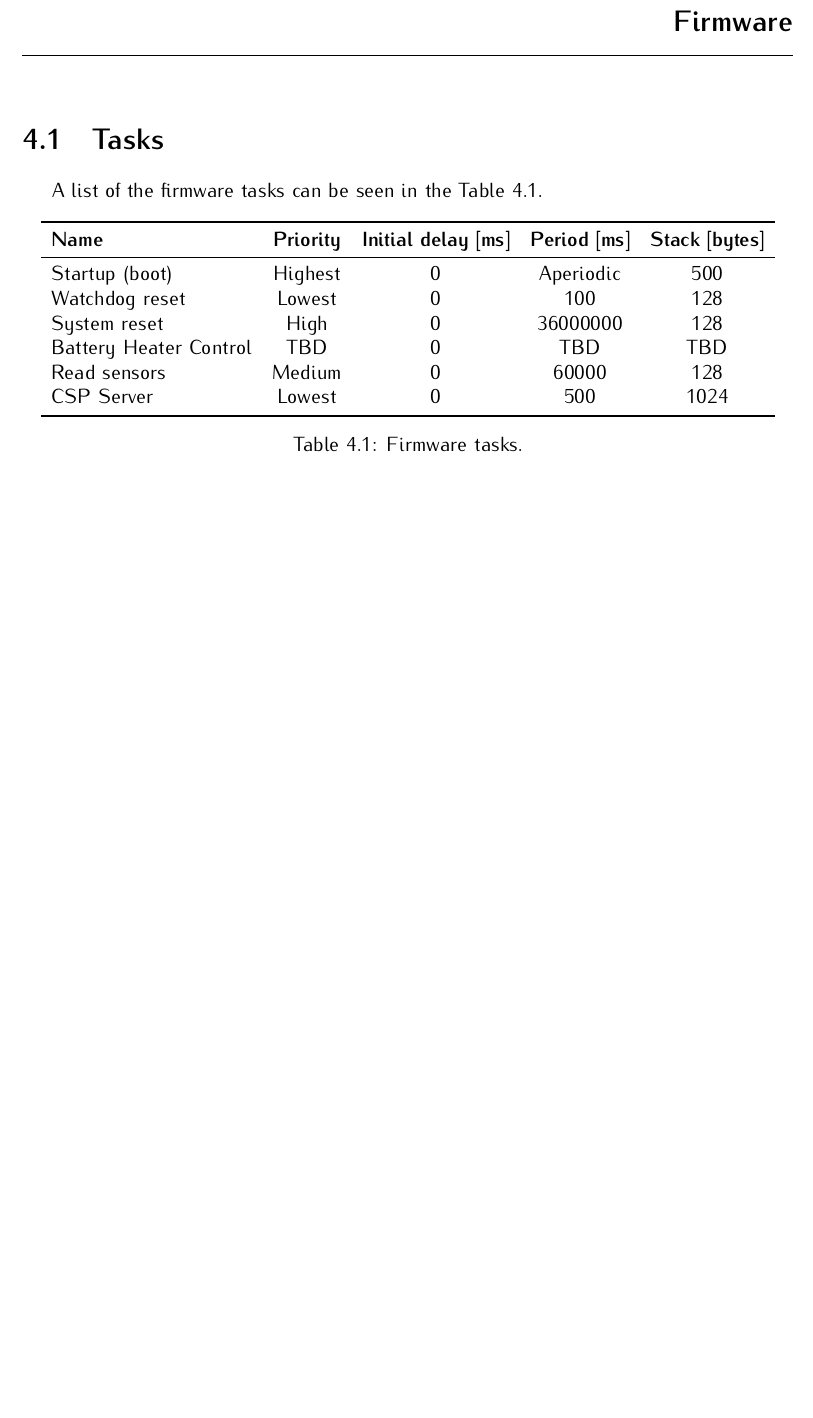
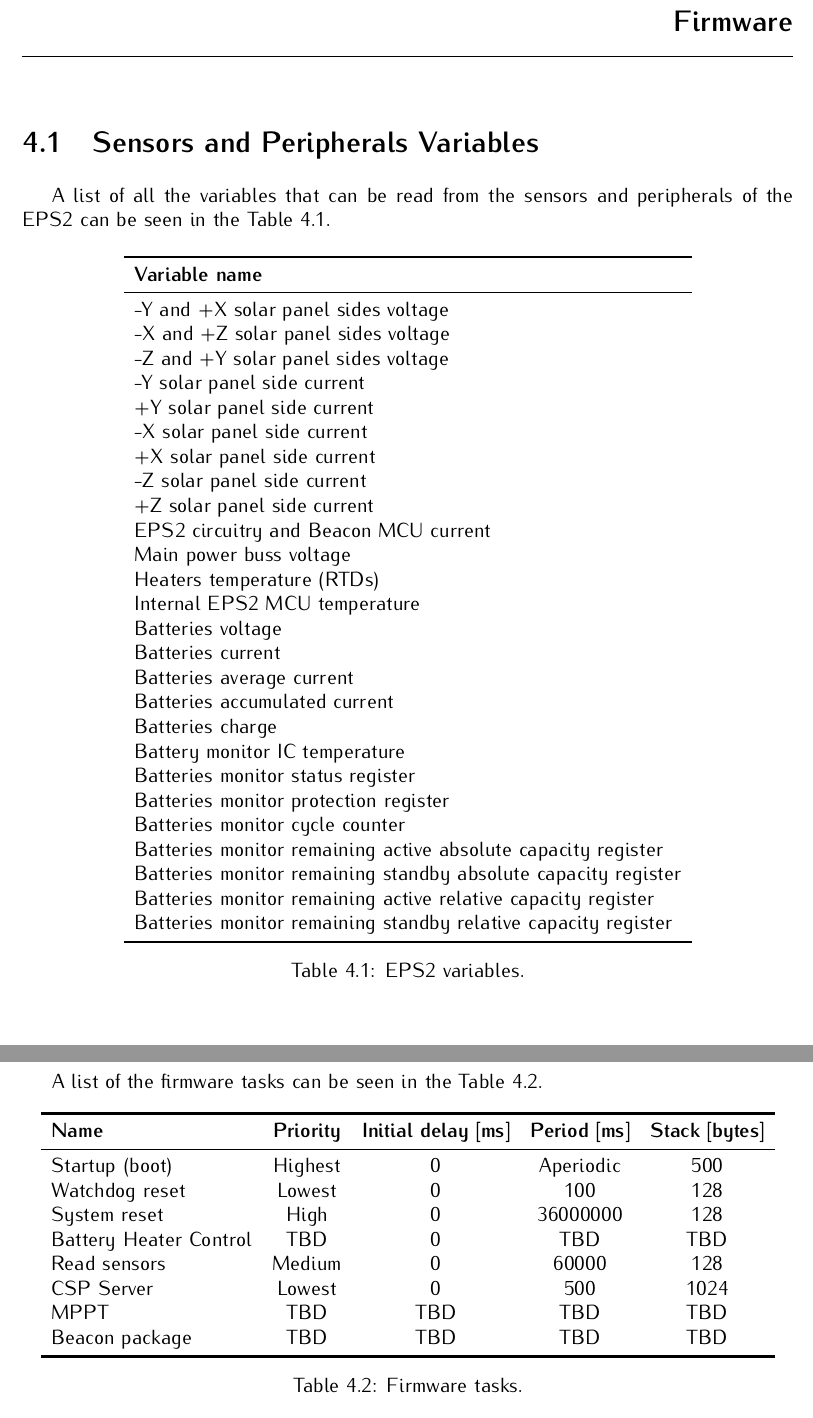
Before and after one commit to spacelab-ufsc/eps2, a LaTeX book (doc/main.tex, which reads doc/chapters/firmware.tex): part of page 27 of 33 before the commit and two parts of pages 27 and 28 of 33 after it, the two joined at a grey line, cut so that both start at the same text, the shorter picture padded with empty space. Compiled offline with pdfLaTeX.

Commit message:
doc: chapters: Adding initial table of all EPS2 available variables and new firmware task #55 #83

```diff
--- a/doc/chapters/firmware.tex
+++ b/doc/chapters/firmware.tex
@@ -14,15 +14,59 @@
 % \brief Firmware project chapter.
 %
 % \author Gabriel Mariano Marcelino <gabriel.mm8@gmail.com>
+% \author Yan castro de Azeredo <yan.ufsceel@gmail.com>
 %
 % \institution Universidade Federal de Santa Catarina (UFSC)
 %
 % \version 0.1.0
 %
-% \date 2020/11/05
+% \date 2021/03/03
 %
 
 \chapter{Firmware} \label{ch:firmware}
+
+\section{Sensors and Peripherals Variables}
+
+A list of all the variables that can be read from the sensors and peripherals of the EPS2 can be seen in the \autoref{tab:eps2-variables}.
+
+\begin{table}[!h]
+    \centering
+    \begin{tabular}{lcc}
+        \toprule[1.5pt]
+        \textbf{Variable name}                  \\
+        \midrule
+        -Y and +X solar panel sides voltage     \\
+        -X and +Z solar panel sides voltage     \\
+        -Z and +Y solar panel sides voltage     \\
+        -Y solar panel side current             \\
+        +Y solar panel side current             \\
+        -X solar panel side current             \\
+        +X solar panel side current             \\
+        -Z solar panel side current             \\
+        +Z solar panel side current             \\
+        EPS2 circuitry and Beacon MCU current   \\
+        Main power buss voltage                 \\
+        Heaters temperature (RTDs)              \\
+        Internal EPS2 MCU temperature           \\
+        Batteries voltage                       \\
+        Batteries current                       \\
+        Batteries average current               \\
+        Batteries accumulated current           \\
+        Batteries charge                        \\
+        Battery monitor IC temperature          \\
+        Batteries monitor status register       \\
+        Batteries monitor protection register   \\
+        Batteries monitor cycle counter         \\
+        Batteries monitor remaining active absolute capacity register   \\
+        Batteries monitor remaining standby absolute capacity register  \\
+        Batteries monitor remaining active relative capacity register   \\
+        Batteries monitor remaining standby relative capacity register  \\
+        \bottomrule[1.5pt]
+    \end{tabular}
+    \caption{EPS2 variables.}
+    \label{tab:eps2-variables}
+\end{table}
+
 
 \section{Tasks}
 
@@ -40,6 +84,8 @@ A list of the firmware tasks can be seen in the \autoref{tab:firmware-tasks}.
         Battery Heater Control & TBD               & 0                           & TBD                  & TBD                    \\
         Read sensors           & Medium            & 0                           & 60000                & 128                    \\
         CSP Server             & Lowest            & 0                           & 500                  & 1024                   \\
+        MPPT                   & TBD               & TBD                         & TBD                  & TBD                    \\
+        Beacon package         & TBD               & TBD                         & TBD                  & TBD                    \\
         \bottomrule[1.5pt]
     \end{tabular}
     \caption{Firmware tasks.}
```
Also changed, not shown: doc/slb-eps2-doc-v0.1.pdf, doc/chapters/firmware.tex (2 more changed lines).
